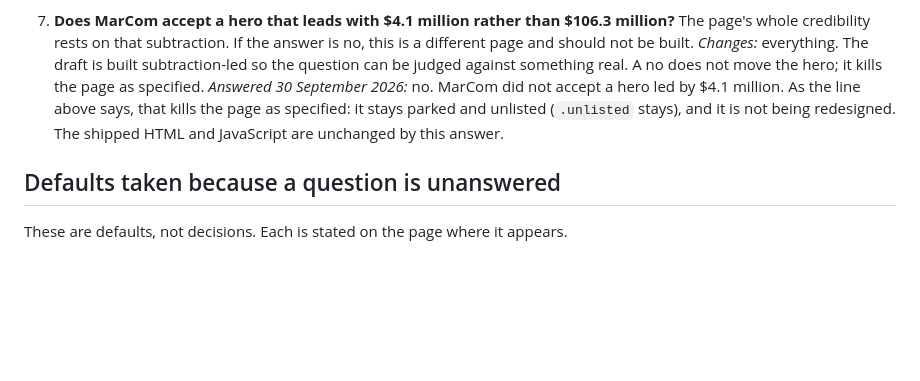
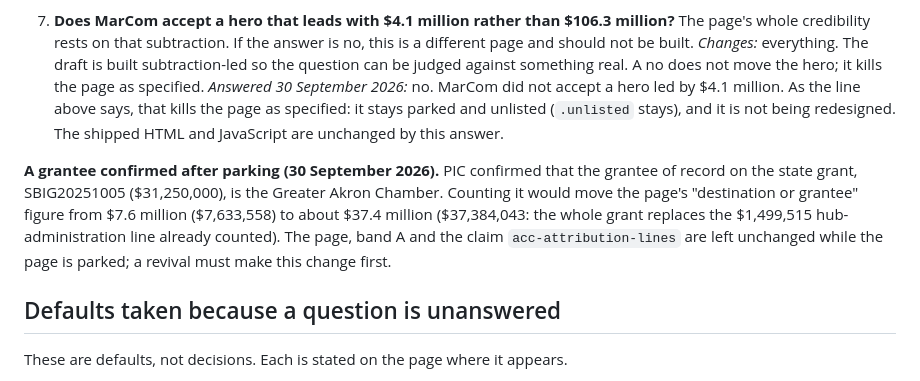
Before and after one commit to polymerindustrycluster/evidence-room, a Markdown page: accountability/README.md, the part around the change. Rendered like a GitHub page; blank space fills up the shorter version.

Commit message:
accountability README: SBIG20251005 grantee confirmed
- The Greater Akron Chamber is grantee of record on the state grant (PIC, 30 September
  2026); counting it would move "$7.6M as destination or grantee" to about $37.4M. Left
  unchanged while the page is parked.

Co-Authored-By: Claude Opus 5.5 <noreply@anthropic.com>

```diff
--- a/accountability/README.md
+++ b/accountability/README.md
@@ -214,6 +214,13 @@ carrying two visible ones.
    (`.unlisted` stays), and it is not being redesigned. The shipped HTML and JavaScript are
    unchanged by this answer.
 
+**A grantee confirmed after parking (30 September 2026).** PIC confirmed that the grantee of
+record on the state grant, SBIG20251005 ($31,250,000), is the Greater Akron Chamber. Counting
+it would move the page's "destination or grantee" figure from $7.6 million ($7,633,558) to
+about $37.4 million ($37,384,043: the whole grant replaces the $1,499,515 hub-administration
+line already counted). The page, band A and the claim `acc-attribution-lines` are left
+unchanged while the page is parked; a revival must make this change first.
+
 ## Defaults taken because a question is unanswered
 
 These are defaults, not decisions. Each is stated on the page where it appears.
```
